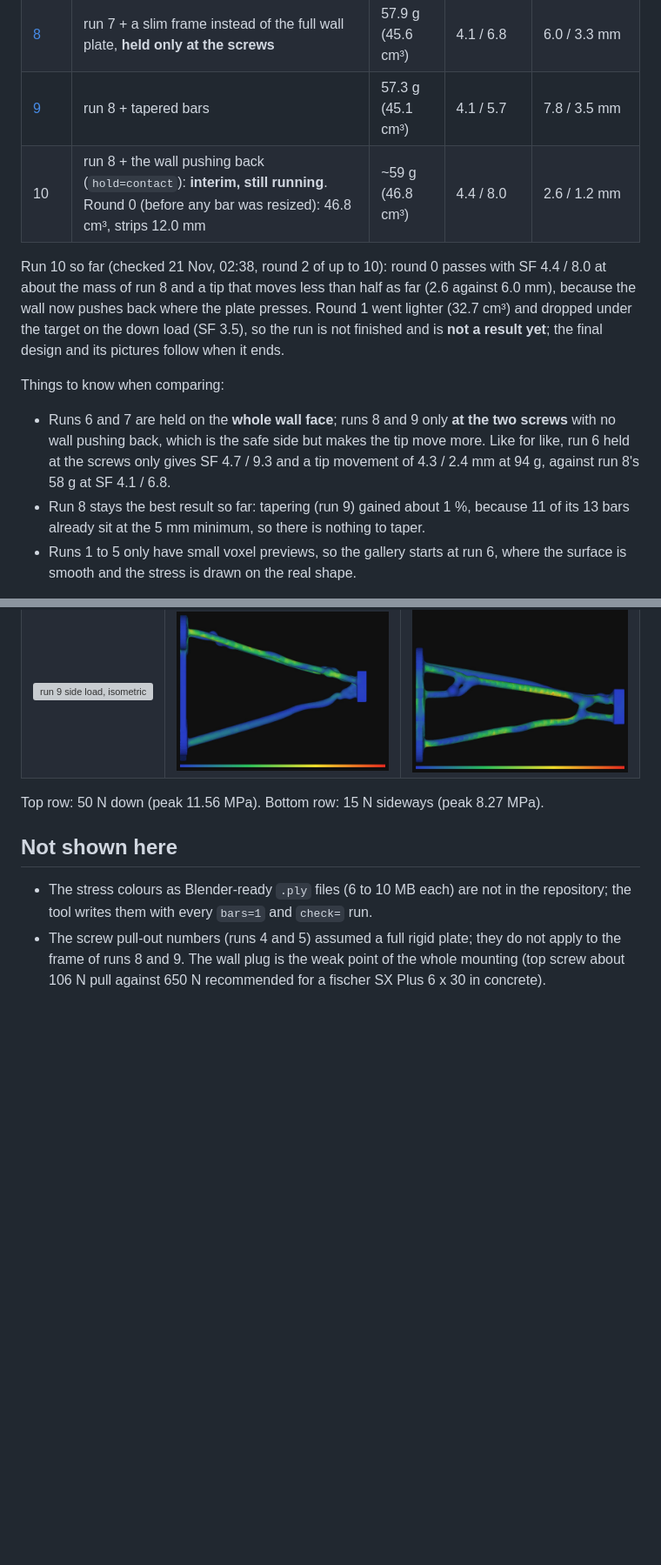
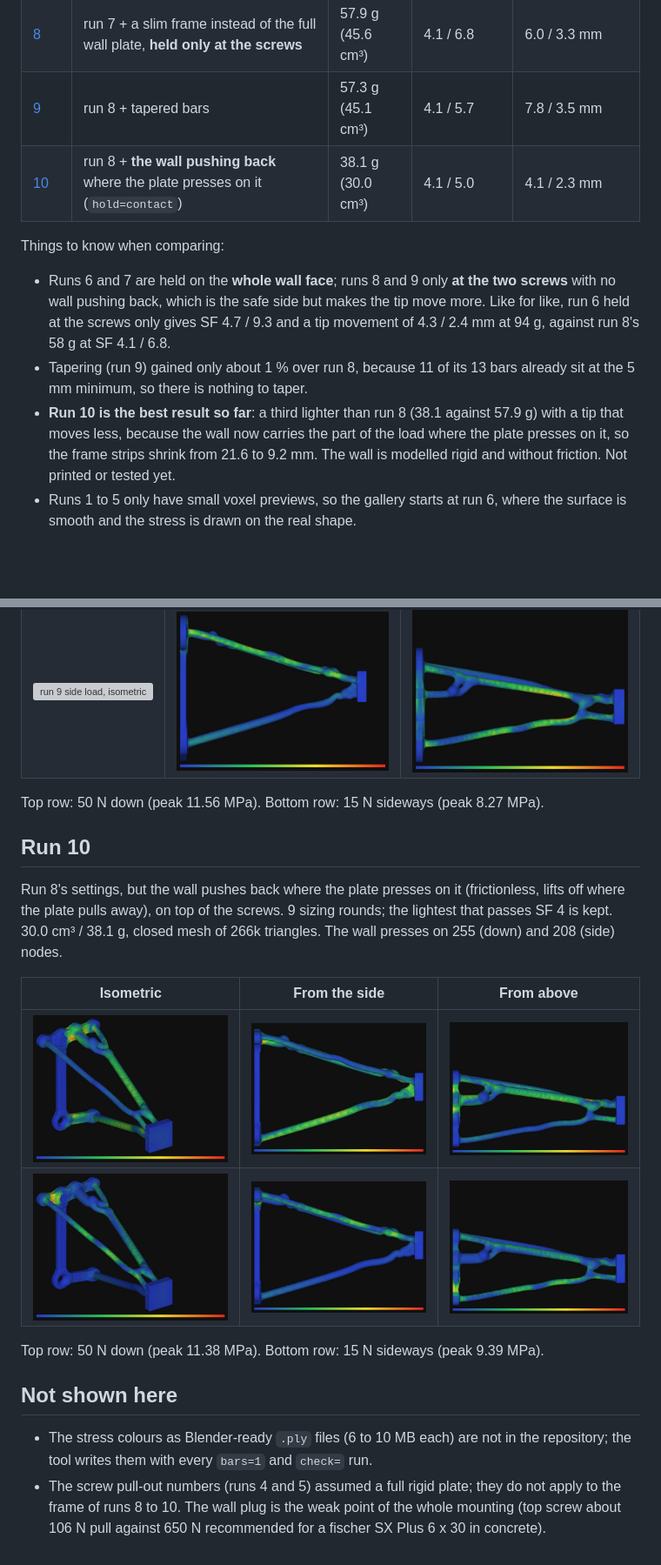
Before and after one commit to LudaLunizz/Generative-design-plugin-for-SolidCraft, a Markdown page: docs/runs/README.md, 2 parts joined by grey strips. Shown at 87% size. Rendered like a GitHub page; pictures changed too: docs/runs/run10-down-iso.jpg (added), docs/runs/run10-down-side.jpg (added), docs/runs/run10-down-top.jpg (added); blank space fills up the shorter version; grey boxes are pictures that could not be loaded.

```diff
--- a/docs/runs/README.md
+++ b/docs/runs/README.md
@@ -34,20 +34,18 @@ Every picture below is the solver's own output, drawn by the tool's own renderer
 | [7](#run-7) | two-way bar sizing: thinner where the stress is low, thicker where it is high | 74.3 g (58.5 cm³) | 4.3 / 6.8 | 2.4 / 1.6 mm |
 | [8](#run-8) | run 7 + a slim frame instead of the full wall plate, **held only at the screws** | 57.9 g (45.6 cm³) | 4.1 / 6.8 | 6.0 / 3.3 mm |
 | [9](#run-9) | run 8 + tapered bars | 57.3 g (45.1 cm³) | 4.1 / 5.7 | 7.8 / 3.5 mm |
-| 10 | run 8 + the wall pushing back (`hold=contact`): **interim, still running**. Round 0 (before any bar was resized): 46.8 cm³, strips 12.0 mm | ~59 g (46.8 cm³) | 4.4 / 8.0 | 2.6 / 1.2 mm |
-
-Run 10 so far (checked 21 Nov, 02:38, round 2 of up to 10): round 0 passes with SF 4.4 / 8.0 at about the
-mass of run 8 and a tip that moves less than half as far (2.6 against 6.0 mm), because the wall now pushes back
-where the plate presses. Round 1 went lighter (32.7 cm³) and dropped under the target on the down load (SF 3.5), so
-the run is not finished and is **not a result yet**; the final design and its pictures follow when it ends.
+| [10](#run-10) | run 8 + **the wall pushing back** where the plate presses on it (`hold=contact`) | 38.1 g (30.0 cm³) | 4.1 / 5.0 | 4.1 / 2.3 mm |
 
 Things to know when comparing:
 
 - Runs 6 and 7 are held on the **whole wall face**; runs 8 and 9 only **at the two screws** with no wall
   pushing back, which is the safe side but makes the tip move more. Like for like, run 6 held at the screws
   only gives SF 4.7 / 9.3 and a tip movement of 4.3 / 2.4 mm at 94 g, against run 8's 58 g at SF 4.1 / 6.8.
-- Run 8 stays the best result so far: tapering (run 9) gained about 1 %, because 11 of its 13 bars already
-  sit at the 5 mm minimum, so there is nothing to taper.
+- Tapering (run 9) gained only about 1 % over run 8, because 11 of its 13 bars already sit at the 5 mm
+  minimum, so there is nothing to taper.
+- **Run 10 is the best result so far**: a third lighter than run 8 (38.1 against 57.9 g) with a tip that
+  moves less, because the wall now carries the part of the load where the plate presses on it, so the frame
+  strips shrink from 21.6 to 9.2 mm. The wall is modelled rigid and without friction. Not printed or tested yet.
 - Runs 1 to 5 only have small voxel previews, so the gallery starts at run 6, where the surface is smooth
   and the stress is drawn on the real shape.
 
@@ -101,10 +99,23 @@ from 5.0 to 6.4 mm); the gain is about 1 % and the tip moves more, so run 8 rema
 
 Top row: 50 N down (peak 11.56 MPa). Bottom row: 15 N sideways (peak 8.27 MPa).
 
+## Run 10
+
+Run 8's settings, but the wall pushes back where the plate presses on it (frictionless, lifts off where the
+plate pulls away), on top of the screws. 9 sizing rounds; the lightest that passes SF 4 is kept.
+30.0 cm³ / 38.1 g, closed mesh of 266k triangles. The wall presses on 255 (down) and 208 (side) nodes.
+
+| Isometric | From the side | From above |
+|---|---|---|
+| ![run 10 down, isometric](run10-down-iso.jpg) | ![run 10 down, side view](run10-down-side.jpg) | ![run 10 down, from above](run10-down-top.jpg) |
+| ![run 10 side load, isometric](run10-side-iso.jpg) | ![run 10 side load, side view](run10-side-side.jpg) | ![run 10 side load, from above](run10-side-top.jpg) |
+
+Top row: 50 N down (peak 11.38 MPa). Bottom row: 15 N sideways (peak 9.39 MPa).
+
 ## Not shown here
 
 - The stress colours as Blender-ready `.ply` files (6 to 10 MB each) are not in the repository; the tool
   writes them with every `bars=1` and `check=` run.
 - The screw pull-out numbers (runs 4 and 5) assumed a full rigid plate; they do not apply to the frame of
-  runs 8 and 9. The wall plug is the weak point of the whole mounting (top screw about 106 N pull against
+  runs 8 to 10. The wall plug is the weak point of the whole mounting (top screw about 106 N pull against
   650 N recommended for a fischer SX Plus 6 x 30 in concrete).
```
Also changed, not shown: README.md (+9 -9 lines), 2 other files.
